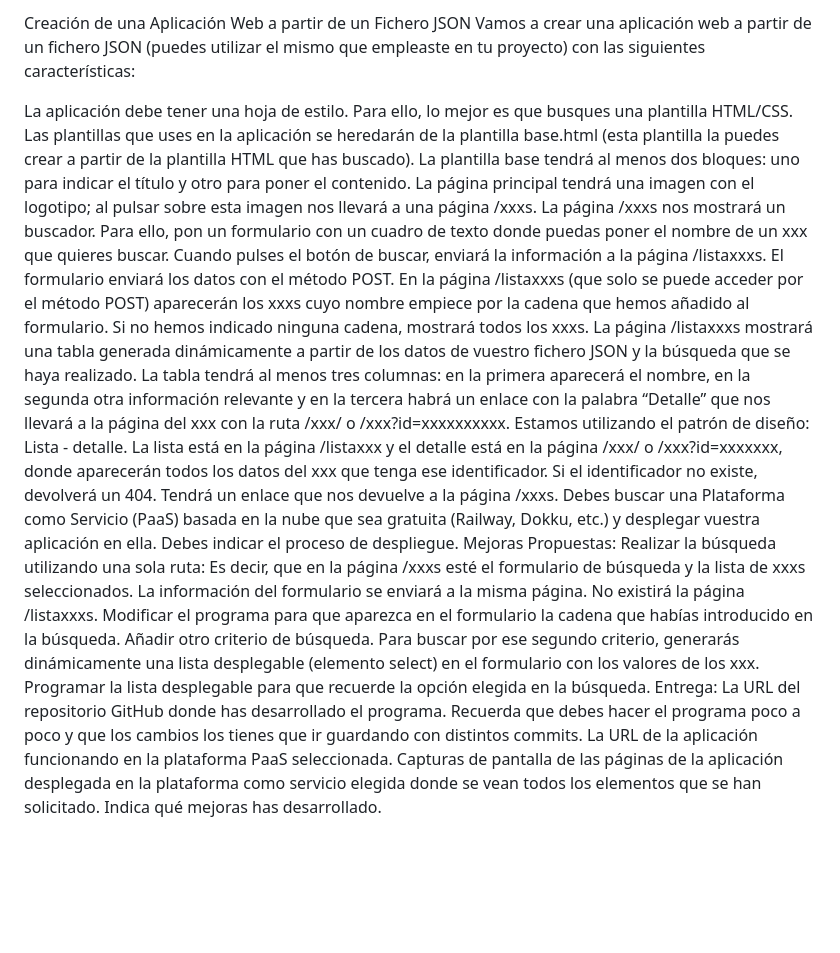
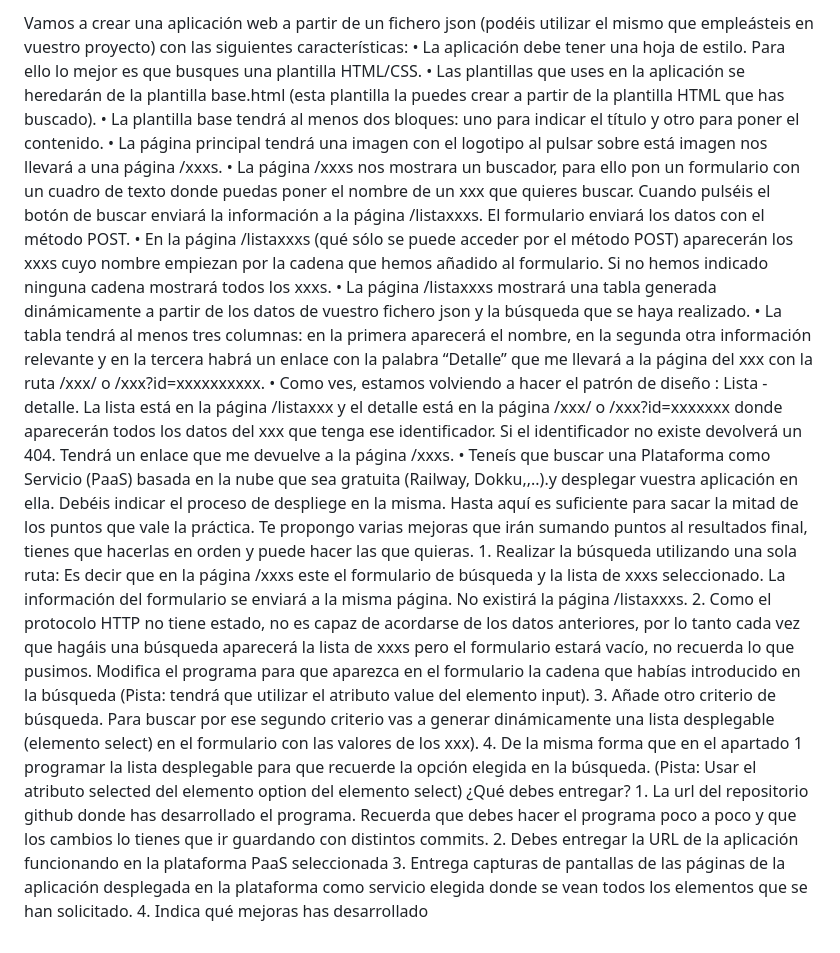
Before and after one commit to alejandrolf20/proyecto_flask, a Markdown page: README.md, the part around the change. GitHub-like rendering; blank space fills up the shorter version.

```diff
--- a/README.md
+++ b/README.md
@@ -1,23 +1,21 @@
-Creación de una Aplicación Web a partir de un Fichero JSON
-Vamos a crear una aplicación web a partir de un fichero JSON (puedes utilizar el mismo que empleaste en tu proyecto) con las siguientes características:
-
-La aplicación debe tener una hoja de estilo. Para ello, lo mejor es que busques una plantilla HTML/CSS.
-Las plantillas que uses en la aplicación se heredarán de la plantilla base.html (esta plantilla la puedes crear a partir de la plantilla HTML que has buscado).
-La plantilla base tendrá al menos dos bloques: uno para indicar el título y otro para poner el contenido.
-La página principal tendrá una imagen con el logotipo; al pulsar sobre esta imagen nos llevará a una página /xxxs.
-La página /xxxs nos mostrará un buscador. Para ello, pon un formulario con un cuadro de texto donde puedas poner el nombre de un xxx que quieres buscar. Cuando pulses el botón de buscar, enviará la información a la página /listaxxxs. El formulario enviará los datos con el método POST.
-En la página /listaxxxs (que solo se puede acceder por el método POST) aparecerán los xxxs cuyo nombre empiece por la cadena que hemos añadido al formulario. Si no hemos indicado ninguna cadena, mostrará todos los xxxs.
-La página /listaxxxs mostrará una tabla generada dinámicamente a partir de los datos de vuestro fichero JSON y la búsqueda que se haya realizado.
-La tabla tendrá al menos tres columnas: en la primera aparecerá el nombre, en la segunda otra información relevante y en la tercera habrá un enlace con la palabra “Detalle” que nos llevará a la página del xxx con la ruta /xxx/<identificador> o /xxx?id=xxxxxxxxxx.
-Estamos utilizando el patrón de diseño: Lista - detalle. La lista está en la página /listaxxx y el detalle está en la página /xxx/<identificador> o /xxx?id=xxxxxxx, donde aparecerán todos los datos del xxx que tenga ese identificador. Si el identificador no existe, devolverá un 404. Tendrá un enlace que nos devuelve a la página /xxxs.
-Debes buscar una Plataforma como Servicio (PaaS) basada en la nube que sea gratuita (Railway, Dokku, etc.) y desplegar vuestra aplicación en ella. Debes indicar el proceso de despliegue.
-Mejoras Propuestas:
-Realizar la búsqueda utilizando una sola ruta: Es decir, que en la página /xxxs esté el formulario de búsqueda y la lista de xxxs seleccionados. La información del formulario se enviará a la misma página. No existirá la página /listaxxxs.
-Modificar el programa para que aparezca en el formulario la cadena que habías introducido en la búsqueda.
-Añadir otro criterio de búsqueda. Para buscar por ese segundo criterio, generarás dinámicamente una lista desplegable (elemento select) en el formulario con los valores de los xxx.
-Programar la lista desplegable para que recuerde la opción elegida en la búsqueda.
-Entrega:
-La URL del repositorio GitHub donde has desarrollado el programa. Recuerda que debes hacer el programa poco a poco y que los cambios los tienes que ir guardando con distintos commits.
-La URL de la aplicación funcionando en la plataforma PaaS seleccionada.
-Capturas de pantalla de las páginas de la aplicación desplegada en la plataforma como servicio elegida donde se vean todos los elementos que se han solicitado.
-Indica qué mejoras has desarrollado.
+Vamos a crear una aplicación web a partir de un fichero json (podéis utilizar el mismo que empleásteis en vuestro proyecto) con las siguientes características:
+    • La aplicación debe tener una hoja de estilo. Para ello lo mejor es que busques una plantilla HTML/CSS.
+    • Las plantillas que uses en la aplicación se heredarán de la plantilla base.html (esta plantilla la puedes crear a partir de la plantilla HTML que has buscado).
+    • La plantilla base tendrá al menos dos bloques: uno para indicar el título y otro para poner el contenido.
+    • La página principal tendrá una imagen con el logotipo al pulsar sobre está imagen nos llevará a una página /xxxs.
+    • La página /xxxs nos mostrara un buscador, para ello pon un formulario con un cuadro de texto donde puedas poner el nombre de un xxx que quieres buscar. Cuando pulséis el botón de buscar enviará la información a la página /listaxxxs. El formulario enviará los datos con el método POST.
+    • En la página /listaxxxs (qué sólo se puede acceder por el método POST) aparecerán los xxxs cuyo nombre empiezan por la cadena que hemos añadido al formulario. Si no hemos indicado ninguna cadena mostrará todos los xxxs.
+    • La página /listaxxxs mostrará una tabla generada dinámicamente a partir de los datos de vuestro fichero json y la búsqueda que se haya realizado.
+    • La tabla tendrá al menos tres columnas: en la primera aparecerá el nombre, en la segunda otra información relevante y en la tercera habrá un enlace con la palabra “Detalle” que me llevará a la página del xxx con la ruta /xxx/<identificador> o /xxx?id=xxxxxxxxxx.
+    • Como ves, estamos volviendo a hacer el patrón de diseño : Lista - detalle. La lista está en la página /listaxxx y el detalle está en la página /xxx/<identificador> o /xxx?id=xxxxxxx donde aparecerán todos los datos del xxx que tenga ese identificador. Si el identificador no existe devolverá un 404. Tendrá un enlace que me devuelve a la página /xxxs.
+    • Teneís que buscar una Plataforma como Servicio (PaaS) basada en la nube que sea gratuita (Railway, Dokku,,..).y desplegar vuestra aplicación en ella. Debéis indicar el proceso de despliege en la misma.
+Hasta aquí es suficiente para sacar la mitad de los puntos que vale la práctica. Te propongo varias mejoras que irán sumando puntos al resultados final, tienes que hacerlas en orden y puede hacer las que quieras.
+    1. Realizar la búsqueda utilizando una sola ruta: Es decir que en la página /xxxs este el formulario de búsqueda y la lista de xxxs seleccionado. La información del formulario se enviará a la misma página. No existirá la página /listaxxxs.
+    2. Como el protocolo HTTP no tiene estado, no es capaz de acordarse de los datos anteriores, por lo tanto cada vez que hagáis una búsqueda aparecerá la lista de xxxs pero el formulario estará vacío, no recuerda lo que pusimos. Modifica el programa para que aparezca en el formulario la cadena que habías introducido en la búsqueda (Pista: tendrá que utilizar el atributo value del elemento input).
+    3. Añade otro criterio de búsqueda. Para buscar por ese segundo criterio vas a generar dinámicamente una lista desplegable (elemento select) en el formulario con las valores de los xxx).
+    4. De la misma forma que en el apartado 1 programar la lista desplegable para que recuerde la opción elegida en la búsqueda. (Pista: Usar el atributo selected del elemento option del elemento select)
+¿Qué debes entregar?
+    1. La url del repositorio github donde has desarrollado el programa. Recuerda que debes hacer el programa poco a poco y que los cambios lo tienes que ir guardando con distintos commits.
+    2. Debes entregar la URL de la aplicación funcionando en la plataforma PaaS seleccionada
+    3. Entrega capturas de pantallas de las páginas de la aplicación desplegada en la plataforma como servicio elegida donde se vean todos los elementos que se han solicitado.
+    4. Indica qué mejoras has desarrollado
```
